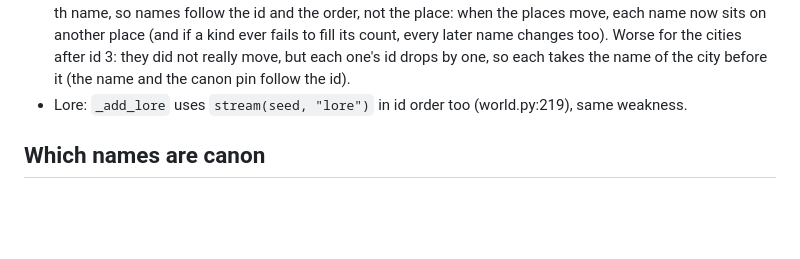
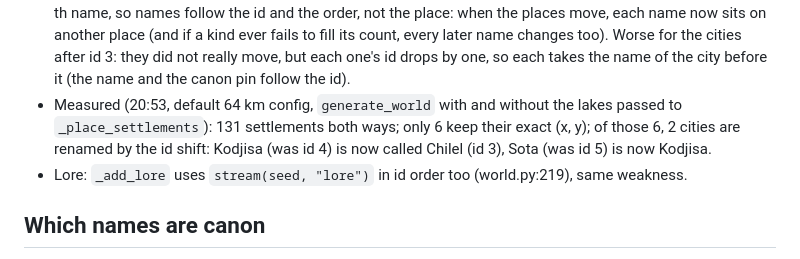
Before and after one commit to Mohamedalimabrouki/City, a Markdown page: docs/wip/canon-60.md, the part around the change. GitHub-like rendering; blank space fills up the shorter version.

Commit message:
WIP canon-60
Co-Authored-By: Claude Opus 5.5 <noreply@anthropic.com>

```diff
--- a/docs/wip/canon-60.md
+++ b/docs/wip/canon-60.md
@@ -17,6 +17,9 @@ Worktree /tmp/claude-501/canon-60 on wip/rivers-60 (d1c5be0). No code changed.
   another place (and if a kind ever fails to fill its count, every later name changes too). Worse for the
   cities after id 3: they did not really move, but each one's id drops by one, so each takes the name of the
   city before it (the name and the canon pin follow the id).
+- Measured (20:53, default 64 km config, `generate_world` with and without the lakes passed to
+  `_place_settlements`): 131 settlements both ways; only 6 keep their exact (x, y); of those 6, 2 cities are
+  renamed by the id shift: Kodjisa (was id 4) is now called Chilel (id 3), Sota (was id 5) is now Kodjisa.
 - Lore: `_add_lore` uses `stream(seed, "lore")` in id order too (world.py:219), same weakness.
 
 ## Which names are canon
```
